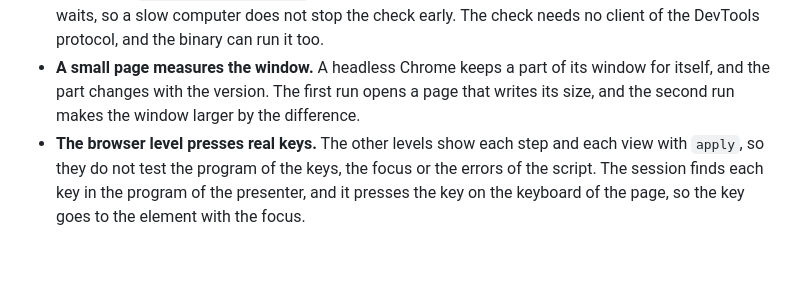
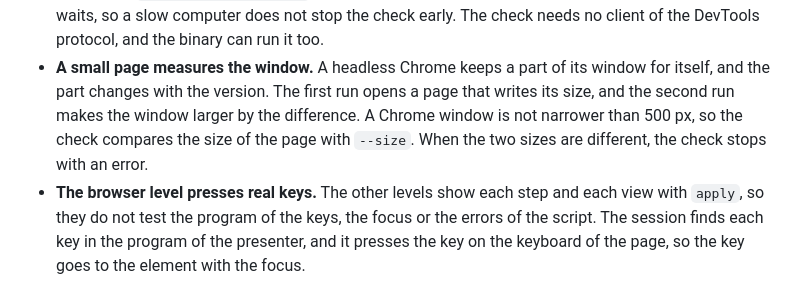
Before and after one commit to rellen/expresso, a Markdown page: docs/architecture.md, the part around the change. Drawn GitHub-style; blank space fills up the shorter version.

Commit message:
docs(check): tell about the size check in the architecture
A Chrome window is not narrower than 500 px. The section about the small
page that measures the window now tells that the check compares the size
of the page with --size, and that it stops with an error for a different
size.

Co-Authored-By: Claude Opus 5.5 <noreply@anthropic.com>
Claude-Session: https://claude.ai/code/session_018vEgbKJfTcz781AnaTdJQg

```diff
--- a/docs/architecture.md
+++ b/docs/architecture.md
@@ -262,7 +262,9 @@ These are the reasons for its design:
   check needs no client of the DevTools protocol, and the binary can run it too.
 - **A small page measures the window.** A headless Chrome keeps a part of its window for
   itself, and the part changes with the version. The first run opens a page that writes its
-  size, and the second run makes the window larger by the difference.
+  size, and the second run makes the window larger by the difference. A Chrome window is
+  not narrower than 500 px, so the check compares the size of the page with `--size`. When
+  the two sizes are different, the check stops with an error.
 - **The browser level presses real keys.** The other levels show each step and each view
   with `apply`, so they do not test the program of the keys, the focus or the errors of the
   script. The session finds each key in the program of the presenter, and it presses the key
```
